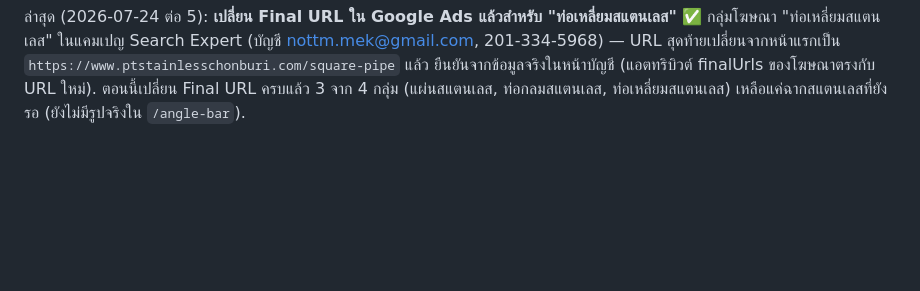
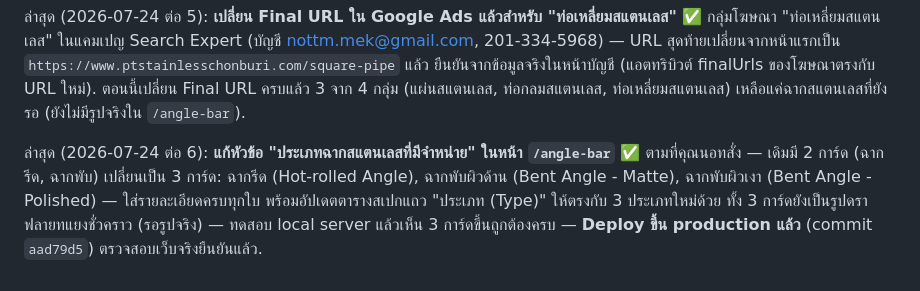
Before and after one commit to ptstainless/ptstainless-website, a Markdown page: STATUS.md, the part around the change. GitHub-like rendering; blank space fills up the shorter version.

Commit message:
Update STATUS.md: angle-bar type section split into 3 variants

```diff
--- a/STATUS.md
+++ b/STATUS.md
@@ -45,3 +45,5 @@
 ล่าสุด (2026-07-24 ต่อ 4): **ใส่รูปสินค้าจริงในหน้า `/square-pipe` ครบแล้ว** ✅ คุณนอทส่งรูปมาไว้ที่ `square-pipe/assets/` (Equal.jpg, Rectangular.jpg, Polished.jpg, HL.jpg + เปลี่ยนชื่อ plate-hero.jpg เป็น hero.jpg ตามธรรมเนียมเดียวกับ round-pipe) — ใช้ `hero.jpg` เป็นพื้นหลัง hero, การ์ดรูปทรง "กล่องด้านเท่า"/"กล่องไม้ขีด" ในหัวข้อแรกใส่รูปจริงแล้ว, การ์ดผิว "ผิวเงา"/"แฮร์ไลน์" ในหัวข้อที่เพิ่งเพิ่มก็ใส่รูปจริงแล้วเช่นกัน (รวม 5 จุดที่เคยเป็นดราฟ ตอนนี้เป็นรูปจริงหมด) ทดสอบ local server แล้วเห็นภาพถูกต้องครบทุกจุด — **Deploy แล้ว** (commit `16fcbc8`) ตรวจสอบเว็บจริงยืนยันรูปทั้ง 5 ไฟล์ขึ้นแล้ว (200). ตอนนี้ `/square-pipe` ไม่มีจุดไหนเป็นรูปดราฟเหลือแล้ว — เหลือแค่ `/angle-bar` ที่ยังรอรูปจริง.
 
 ล่าสุด (2026-07-24 ต่อ 5): **เปลี่ยน Final URL ใน Google Ads แล้วสำหรับ "ท่อเหลี่ยมสแตนเลส"** ✅ กลุ่มโฆษณา "ท่อเหลี่ยมสแตนเลส" ในแคมเปญ Search Expert (บัญชี nottm.mek@gmail.com, 201-334-5968) — URL สุดท้ายเปลี่ยนจากหน้าแรกเป็น `https://www.ptstainlesschonburi.com/square-pipe` แล้ว ยืนยันจากข้อมูลจริงในหน้าบัญชี (แอตทริบิวต์ finalUrls ของโฆษณาตรงกับ URL ใหม่). ตอนนี้เปลี่ยน Final URL ครบแล้ว 3 จาก 4 กลุ่ม (แผ่นสแตนเลส, ท่อกลมสแตนเลส, ท่อเหลี่ยมสแตนเลส) เหลือแค่ฉากสแตนเลสที่ยังรอ (ยังไม่มีรูปจริงใน `/angle-bar`).
+
+ล่าสุด (2026-07-24 ต่อ 6): **แก้หัวข้อ "ประเภทฉากสแตนเลสที่มีจำหน่าย" ในหน้า `/angle-bar`** ✅ ตามที่คุณนอทสั่ง — เดิมมี 2 การ์ด (ฉากรีด, ฉากพับ) เปลี่ยนเป็น 3 การ์ด: ฉากรีด (Hot-rolled Angle), ฉากพับผิวด้าน (Bent Angle - Matte), ฉากพับผิวเงา (Bent Angle - Polished) — ใส่รายละเอียดครบทุกใบ พร้อมอัปเดตตารางสเปกแถว "ประเภท (Type)" ให้ตรงกับ 3 ประเภทใหม่ด้วย ทั้ง 3 การ์ดยังเป็นรูปดราฟลายทแยงชั่วคราว (รอรูปจริง) — ทดสอบ local server แล้วเห็น 3 การ์ดขึ้นถูกต้องครบ — **Deploy ขึ้น production แล้ว** (commit `aad79d5`) ตรวจสอบเว็บจริงยืนยันแล้ว.
```
